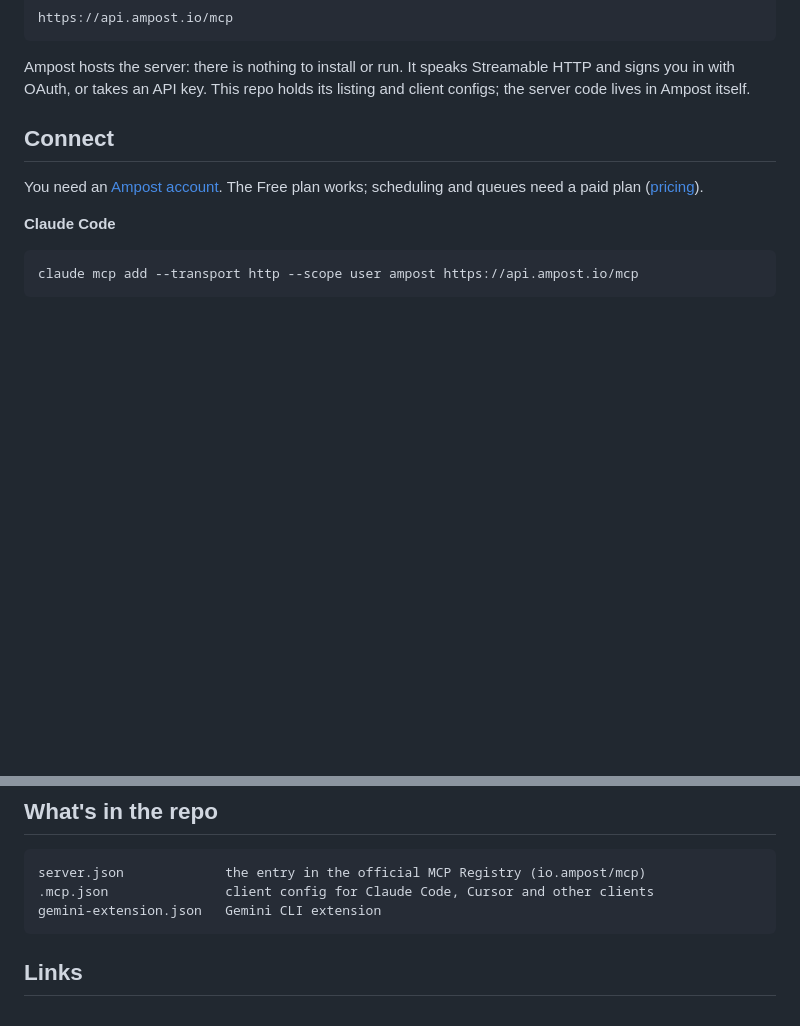
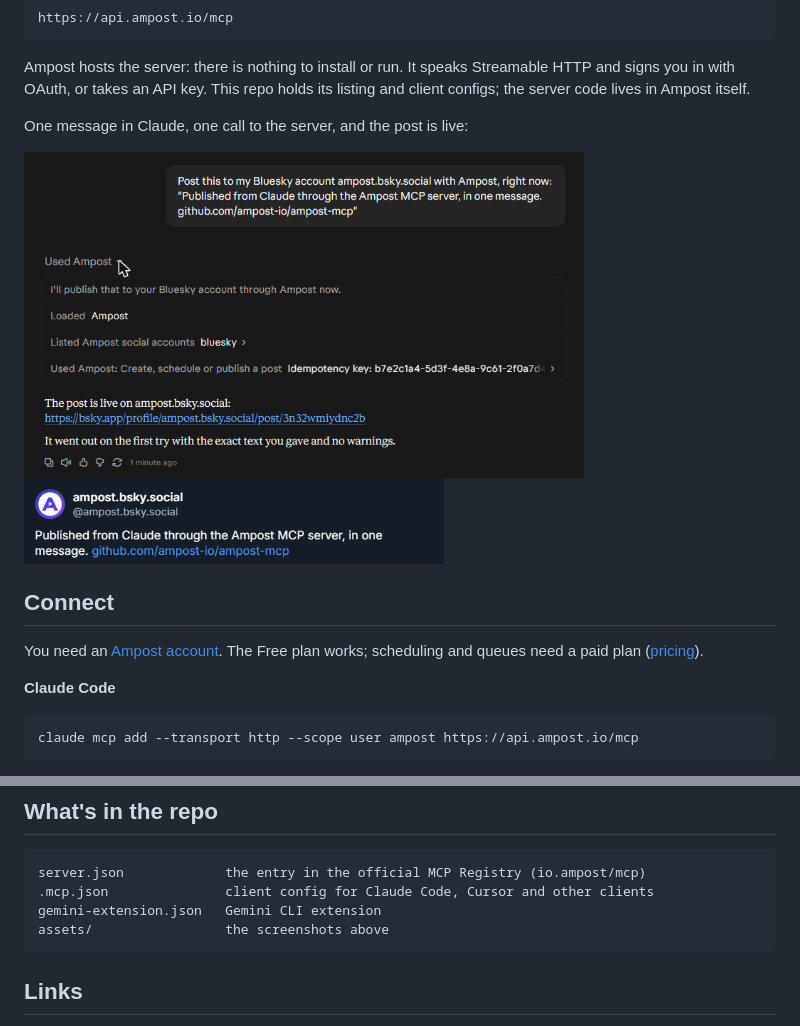
Before and after one commit to ampost-io/ampost-mcp, a Markdown page: README.md, 2 parts joined by grey strips. Drawn GitHub-style; pictures changed too: assets/bluesky-post.png (added), assets/claude-post.png (added); blank space fills up the shorter version.

Commit message:
ampost-mcp: README screenshots of a real post from Claude
Co-Authored-By: Claude Opus 5.5 <noreply@anthropic.com>

````diff
--- a/README.md
+++ b/README.md
@@ -12,6 +12,13 @@ https://api.ampost.io/mcp
 Ampost hosts the server: there is nothing to install or run. It speaks Streamable HTTP and signs you
 in with OAuth, or takes an API key. This repo holds its listing and client configs; the server code
 lives in Ampost itself.
+
+One message in Claude, one call to the server, and the post is live:
+
+<p>
+  <img src="assets/claude-post.png" alt="Claude posts to Bluesky with the Ampost MCP server: it lists the accounts, then publishes the post" width="560">
+  <img src="assets/bluesky-post.png" alt="The post on Bluesky" width="420">
+</p>
 
 ## Connect
 
@@ -96,6 +103,7 @@ do this week?"
 server.json             the entry in the official MCP Registry (io.ampost/mcp)
 .mcp.json               client config for Claude Code, Cursor and other clients
 gemini-extension.json   Gemini CLI extension
+assets/                 the screenshots above
 ```
 
 ## Links
````
